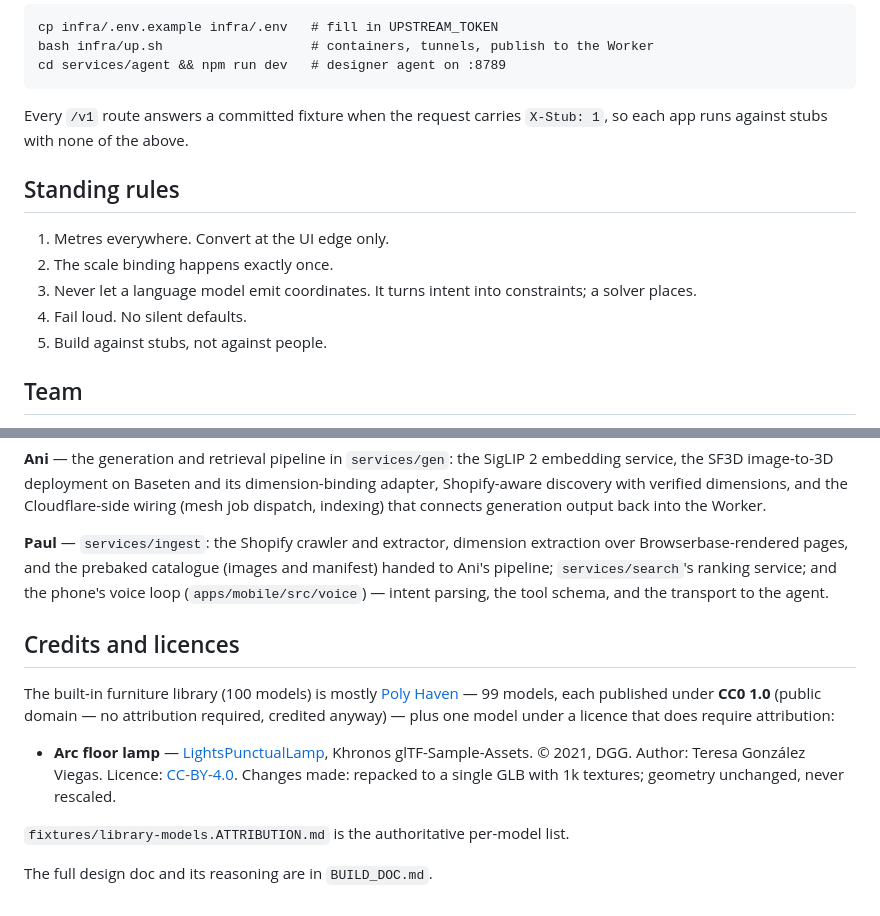
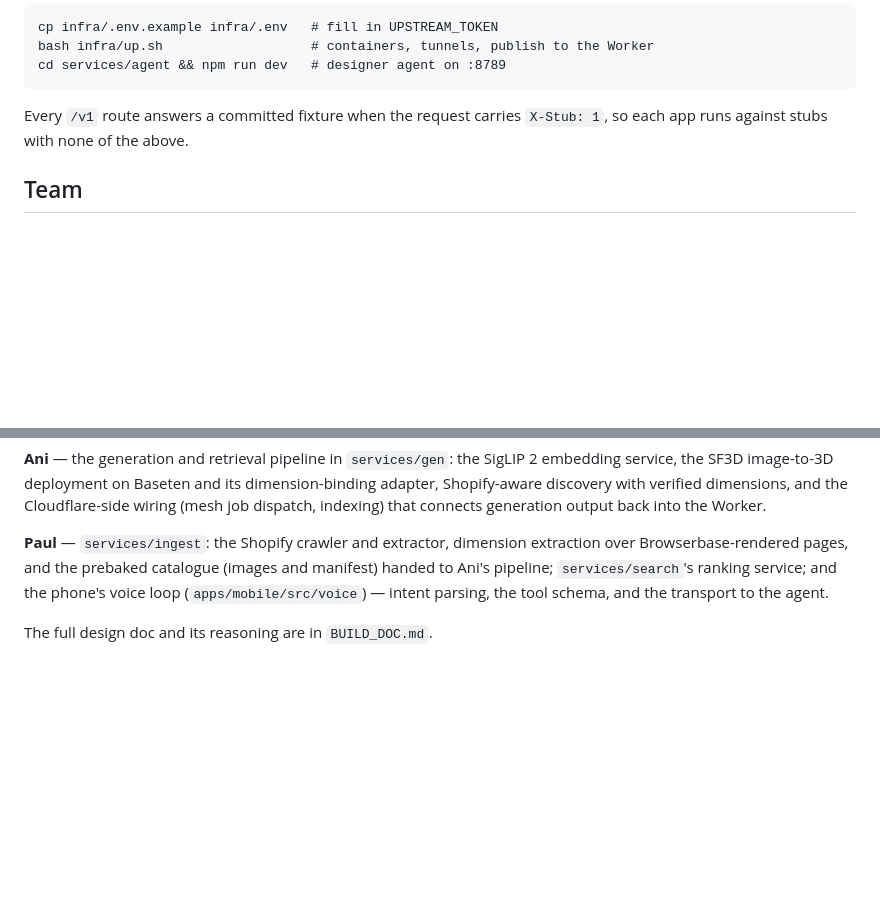
Before and after one commit to ThomasZhang223/Scale, a Markdown page: README.md, 2 parts joined by grey strips. Drawn GitHub-style; blank space fills up the shorter version.

Commit message:
Remove standing rules and credits from README
Removed standing rules and credits sections from README.

```diff
--- a/README.md
+++ b/README.md
@@ -141,14 +141,6 @@ cd services/agent && npm run dev   # designer agent on :8789
 Every `/v1` route answers a committed fixture when the request carries `X-Stub: 1`, so each app
 runs against stubs with none of the above.
 
-## Standing rules
-
-1. Metres everywhere. Convert at the UI edge only.
-2. The scale binding happens exactly once.
-3. Never let a language model emit coordinates. It turns intent into constraints; a solver places.
-4. Fail loud. No silent defaults.
-5. Build against stubs, not against people.
-
 ## Team
 
 **Thomas** — iOS native capture modules (RoomPlan room scanning, object measurement) and the
@@ -173,17 +165,4 @@ Browserbase-rendered pages, and the prebaked catalogue (images and manifest) han
 pipeline; `services/search`'s ranking service; and the phone's voice loop
 (`apps/mobile/src/voice`) — intent parsing, the tool schema, and the transport to the agent.
 
-## Credits and licences
-
-The built-in furniture library (100 models) is mostly [Poly Haven](https://polyhaven.com) — 99
-models, each published under **CC0 1.0** (public domain — no attribution required, credited
-anyway) — plus one model under a licence that does require attribution:
-
-- **Arc floor lamp** — [LightsPunctualLamp](https://github.com/KhronosGroup/glTF-Sample-Assets/tree/main/Models/LightsPunctualLamp),
-  Khronos glTF-Sample-Assets. © 2021, DGG. Author: Teresa González Viegas. Licence:
-  [CC-BY-4.0](https://creativecommons.org/licenses/by/4.0/legalcode). Changes made: repacked to a
-  single GLB with 1k textures; geometry unchanged, never rescaled.
-
-`fixtures/library-models.ATTRIBUTION.md` is the authoritative per-model list.
-
 The full design doc and its reasoning are in `BUILD_DOC.md`.
```
